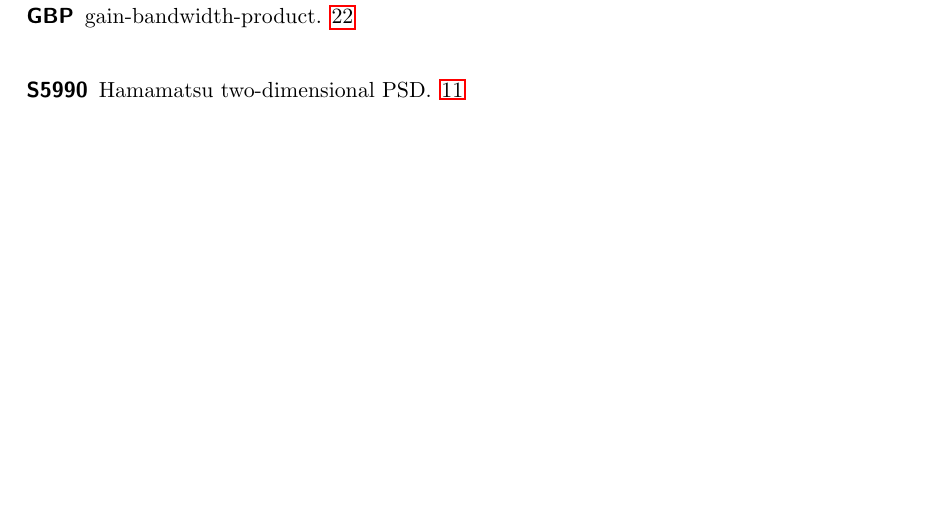
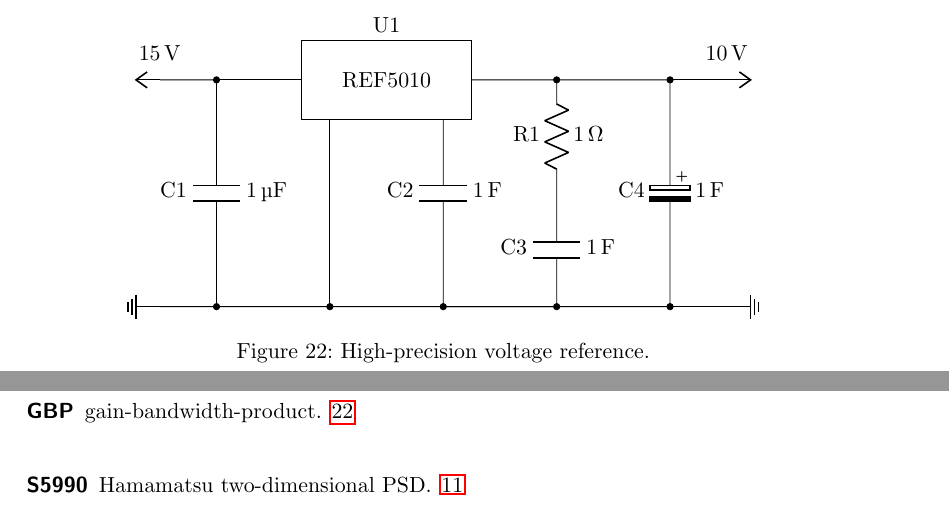
Before and after one commit to bodokaiser/position-sensitive-detector, a LaTeX document (documentation/main.tex, which reads documentation/section/power.tex): part of page 27 of 28 before the commit and two parts of pages 27 and 28 of 29 after it, the two joined at a grey line, cut at the place of the change, the shorter picture padded with empty space. Compiled offline with pdfLaTeX.

Commit message:
added voltage reference circuit to power section

```diff
--- a/documentation/section/power.tex
+++ b/documentation/section/power.tex
@@ -92,2 +93,19 @@
 
-\subsection{Voltage reference}
+\begin{figure}[H]
+	\centering
+	\begin{circuitikz}
+		\draw (0, 0) node[vcc, rotate=90, label={[label distance=6]:\SI{15}{\volt}}]{} -- ++(1, 0) node(node1a)[circ]{} to[capacitor, l_=C1, a^=\SI{1}{\micro\farad}] ++(0, -4) node(node2a)[circ]{} -- ++(-1, 0) node[ground, rotate=270]{};
+		\draw (node1a) -- ++(2, 0) node(node1b)[circ]{} -- ++(0, -4) node(node2b)[circ]{} -- (node2a);
+		\draw (node1b) -- ++(2, 0) node(node1c)[circ]{} to[capacitor, l_=C2, a^=\SI{1}{\farad}] ++(0, -4) node(node2c)[circ]{} -- (node2a);
+		\draw (node1c) -- ++(2, 0) node(node1d)[circ]{} to[resistor, l_=R1, a^=\SI{1}{\ohm}] ++(0, -2) to[capacitor, l_=C3, a^=\SI{1}{\farad}] ++(0, -2) node(node2d)[circ]{} -- (node2c);
+		\draw (node1d) -- ++(2, 0) node(node1e)[circ]{} to[ecapacitor, l_=C4, a^=\SI{1}{\farad}] ++(0, -4) node(node2e)[circ]{} -- (node2c);
+		\draw (node1e) -- ++(1, 0) node[vcc, rotate=270, label={[label distance=6]:\SI{10}{\volt}}]{};
+		\draw (node2e) -- ++(1, 0) node[ground, rotate=90]{};
+		% TODO: use dipchip node and name IC ports
+		\begin{scope}[xshift=4cm]
+			\node[draw, rectangle, fill=white, minimum width=3cm, minimum height=1.4cm, label=above:U1]{};
+			\node at (0, 0) {REF5010};
+		\end{scope}
+	\end{circuitikz}
+	\caption{High-precision voltage reference.}
+\end{figure}
```
Also changed, not shown: documentation/main.tex (+5 -0 lines), documentation/main.pdf, documentation/section/power.tex (1 more changed lines).
